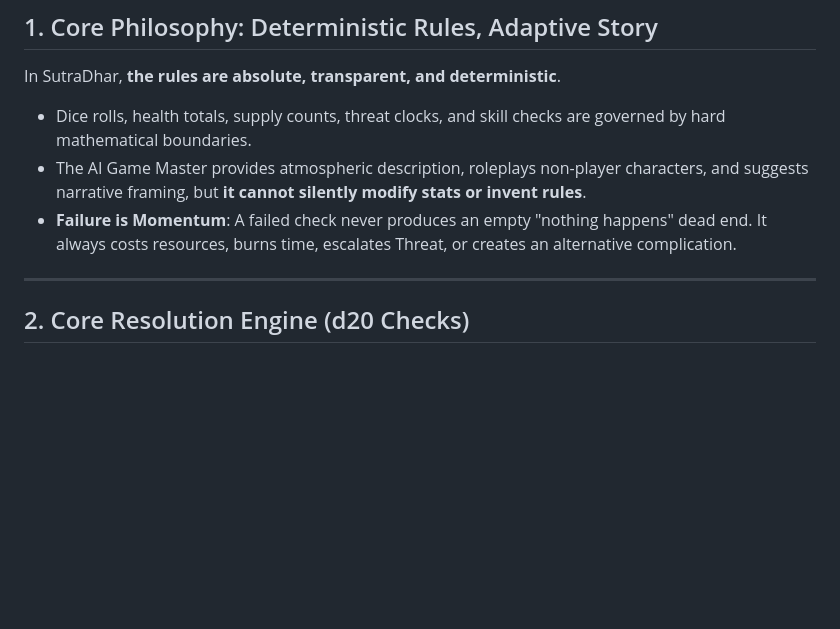
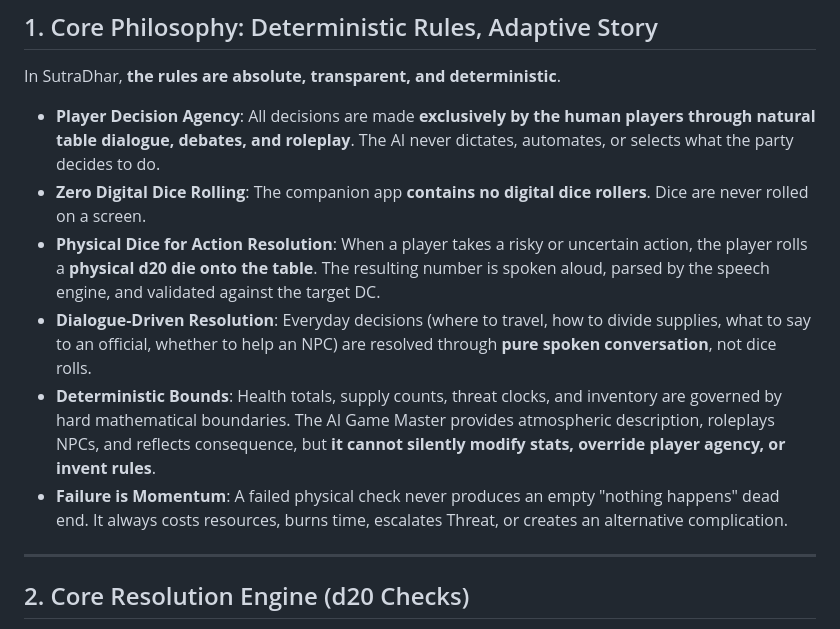
Before and after one commit to aryanpatil-07/SutraDhar, a Markdown page: docs/game_design/GAME_RULES_AND_MECHANICS.md, the part around the change. Rendered like a GitHub page; blank space fills up the shorter version.

Commit message:
docs: clarify player dialogue decision agency and physical-only dice rolls

```diff
--- a/docs/game_design/GAME_RULES_AND_MECHANICS.md
+++ b/docs/game_design/GAME_RULES_AND_MECHANICS.md
@@ -10,9 +10,12 @@
 ## 1. Core Philosophy: Deterministic Rules, Adaptive Story
 
 In SutraDhar, **the rules are absolute, transparent, and deterministic**.
-- Dice rolls, health totals, supply counts, threat clocks, and skill checks are governed by hard mathematical boundaries.
-- The AI Game Master provides atmospheric description, roleplays non-player characters, and suggests narrative framing, but **it cannot silently modify stats or invent rules**.
-- **Failure is Momentum**: A failed check never produces an empty "nothing happens" dead end. It always costs resources, burns time, escalates Threat, or creates an alternative complication.
+- **Player Decision Agency**: All decisions are made **exclusively by the human players through natural table dialogue, debates, and roleplay**. The AI never dictates, automates, or selects what the party decides to do.
+- **Zero Digital Dice Rolling**: The companion app **contains no digital dice rollers**. Dice are never rolled on a screen.
+- **Physical Dice for Action Resolution**: When a player takes a risky or uncertain action, the player rolls a **physical d20 die onto the table**. The resulting number is spoken aloud, parsed by the speech engine, and validated against the target DC.
+- **Dialogue-Driven Resolution**: Everyday decisions (where to travel, how to divide supplies, what to say to an official, whether to help an NPC) are resolved through **pure spoken conversation**, not dice rolls.
+- **Deterministic Bounds**: Health totals, supply counts, threat clocks, and inventory are governed by hard mathematical boundaries. The AI Game Master provides atmospheric description, roleplays NPCs, and reflects consequence, but **it cannot silently modify stats, override player agency, or invent rules**.
+- **Failure is Momentum**: A failed physical check never produces an empty "nothing happens" dead end. It always costs resources, burns time, escalates Threat, or creates an alternative complication.
 
 ---
 
```
Also changed, not shown: docs/lld/LLD_SOFTWARE.md (+5 -3 lines).
